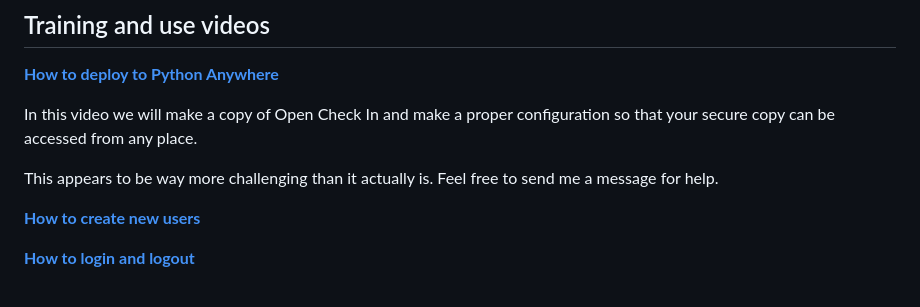
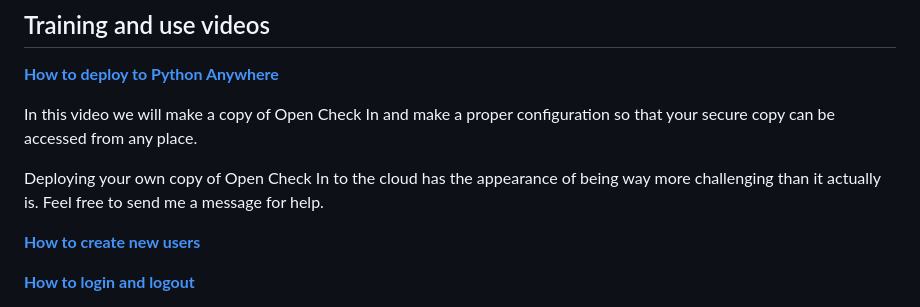
Before and after one commit to ezst036/OpenCheckIn, a Markdown page: readme.md, the part around the change. Rendered like a GitHub page.

```diff
--- a/readme.md
+++ b/readme.md
@@ -13,7 +13,7 @@ Many aspects of Open Check In have requirements that are set and I cannot change
 
 In this video we will make a copy of Open Check In and make a proper configuration so that your secure copy can be accessed from any place.
 
-This appears to be way more challenging than it actually is.  Feel free to send me a message for help.
+Deploying your own copy of Open Check In to the cloud has the appearance of being way more challenging than it actually is.  Feel free to send me a message for help.
 
 [**How to create new users**](https://www.youtube.com/watch?v=KqjULRvxC-c)
 
```
